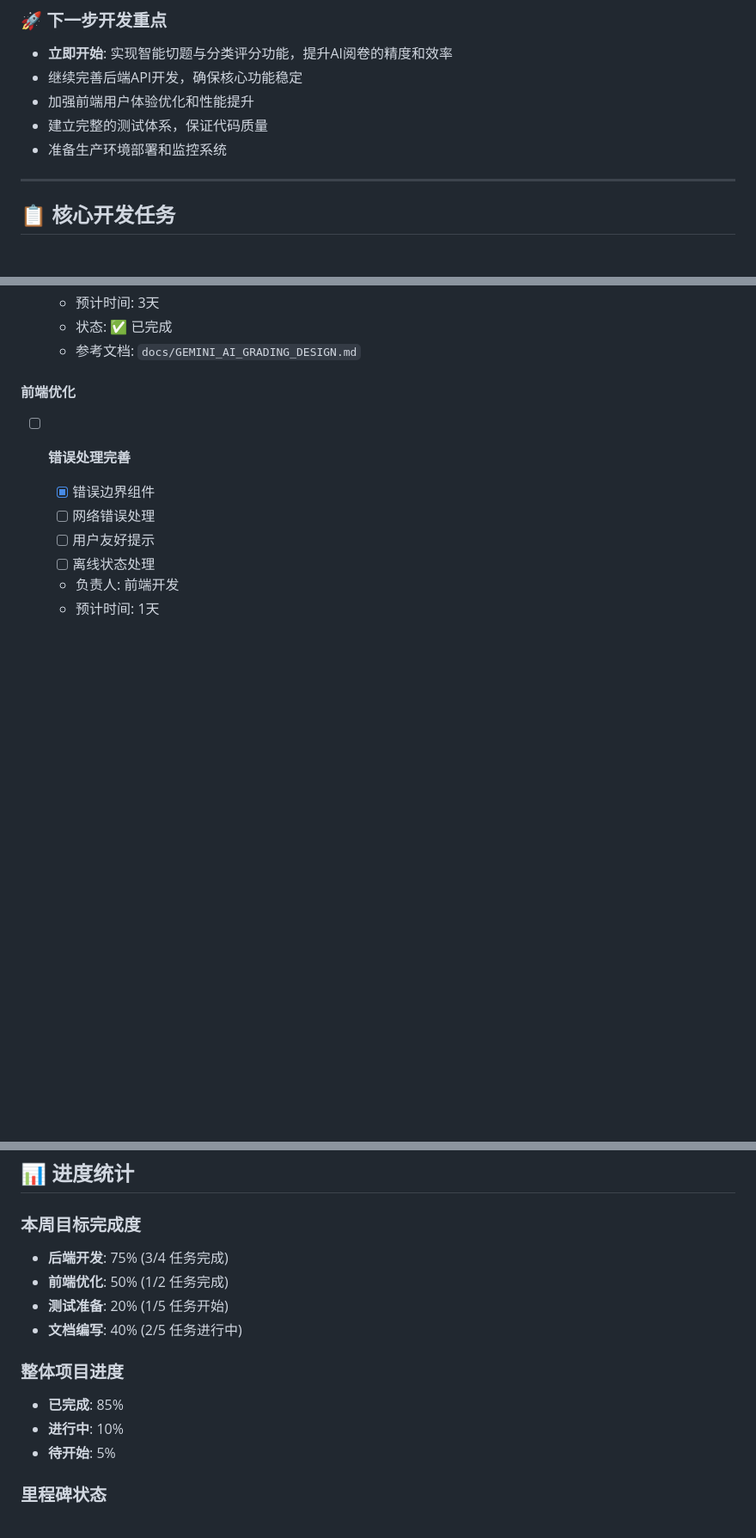
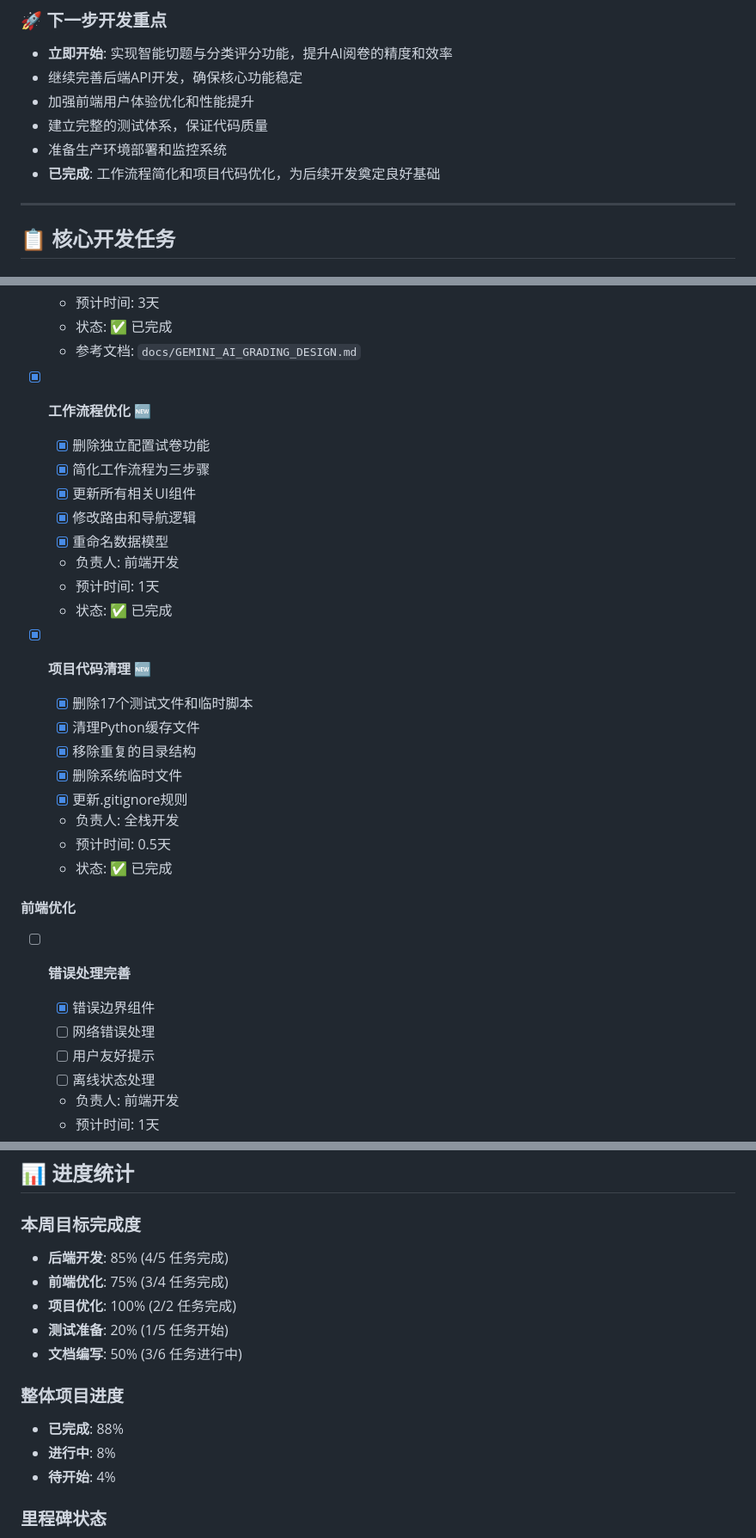
Before and after one commit to ZhiquAI/zhiyue3.0, a Markdown page: docs/TASK_PROGRESS_CHECKLIST.md, 3 parts joined by grey strips. Shown at 86% size. Drawn GitHub-style; blank space fills up the shorter version.

Commit message:
更新任务进度表
- 新增工作流程优化和项目代码清理的完成记录
- 更新项目整体进度从30%提升到35%
- 更新本周目标完成度统计
- 更新整体项目进度统计
- 更新时间戳

```diff
--- a/docs/TASK_PROGRESS_CHECKLIST.md
+++ b/docs/TASK_PROGRESS_CHECKLIST.md
@@ -41,6 +43,7 @@
 - 加强前端用户体验优化和性能提升
 - 建立完整的测试体系，保证代码质量
 - 准备生产环境部署和监控系统
+- **已完成**: 工作流程简化和项目代码优化，为后续开发奠定良好基础
 
 ---
 
@@ -87,6 +90,26 @@
   - 预计时间: 3天
   - 状态: ✅ 已完成
   - 参考文档: `docs/GEMINI_AI_GRADING_DESIGN.md`
+
+- [x] **工作流程优化** 🆕
+  - [x] 删除独立配置试卷功能
+  - [x] 简化工作流程为三步骤
+  - [x] 更新所有相关UI组件
+  - [x] 修改路由和导航逻辑
+  - [x] 重命名数据模型
+  - 负责人: 前端开发
+  - 预计时间: 1天
+  - 状态: ✅ 已完成
+
+- [x] **项目代码清理** 🆕
+  - [x] 删除17个测试文件和临时脚本
+  - [x] 清理Python缓存文件
+  - [x] 移除重复的目录结构
+  - [x] 删除系统临时文件
+  - [x] 更新.gitignore规则
+  - 负责人: 全栈开发
+  - 预计时间: 0.5天
+  - 状态: ✅ 已完成
 
 #### 前端优化
 - [ ] **错误处理完善**
@@ -299,15 +322,16 @@
 ## 📊 进度统计
 
 ### 本周目标完成度
-- **后端开发**: 75% (3/4 任务完成)
-- **前端优化**: 50% (1/2 任务完成)
+- **后端开发**: 85% (4/5 任务完成)
+- **前端优化**: 75% (3/4 任务完成)
+- **项目优化**: 100% (2/2 任务完成)
 - **测试准备**: 20% (1/5 任务开始)
-- **文档编写**: 40% (2/5 任务进行中)
+- **文档编写**: 50% (3/6 任务进行中)
 
 ### 整体项目进度
-- **已完成**: 85%
-- **进行中**: 10%
-- **待开始**: 5%
+- **已完成**: 88%
+- **进行中**: 8%
+- **待开始**: 4%
 
 ### 里程碑状态
 - ✅ **M1-M5**: 已完成
```
Also changed, not shown: other parts of docs/TASK_PROGRESS_CHECKLIST.md (+7 -5 lines).
